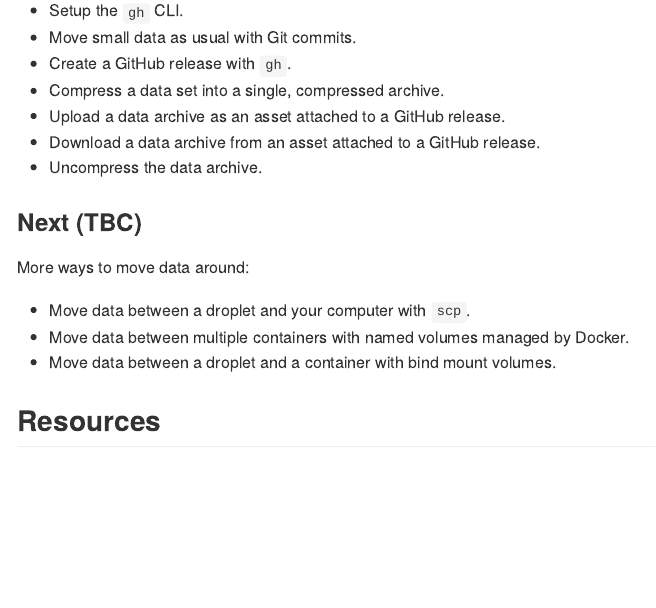
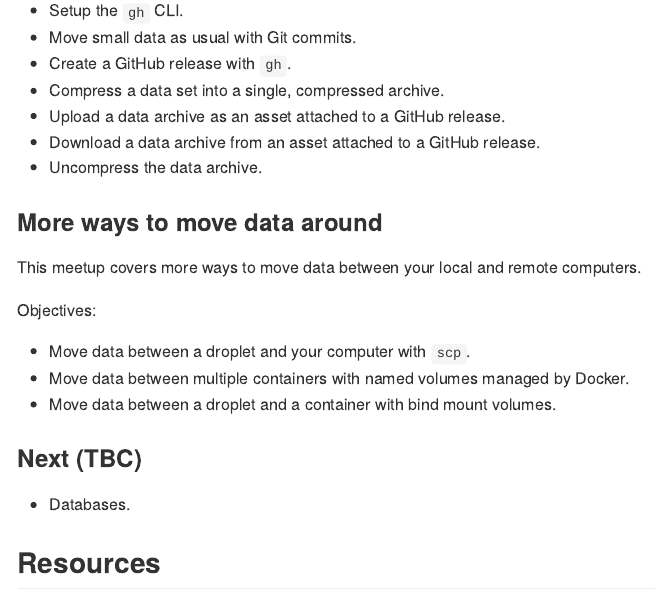
Before and after one commit to 2DegreesInvesting/ds.cloud, an R Markdown document (README.Rmd): the page in a window 1100 px wide, from 1490 px down. The pictures show the output file README.md that the author committed with the source, drawn offline in the style of GitHub.

Commit message:
Draft meetup

```diff
--- a/README.Rmd
+++ b/README.Rmd
@@ -78,13 +78,19 @@ Objectives:
 * Download a data archive from an asset attached to a GitHub release.
 * Uncompress the data archive.
 
-### Next (TBC)
+### More ways to move data around
 
-More ways to move data around:
+This meetup covers more ways to move data between your local and remote computers.
+
+Objectives:
 
 * Move data between a droplet and your computer with `scp`.
 * Move data between multiple containers with named volumes managed by Docker.
 * Move data between a droplet and a container with bind mount volumes.
+
+### Next (TBC)
+
+* Databases.
 
 ## Resources
 
```
Also changed, not shown: 05_more_ways_to_move_data/README.md (added), README.md.
